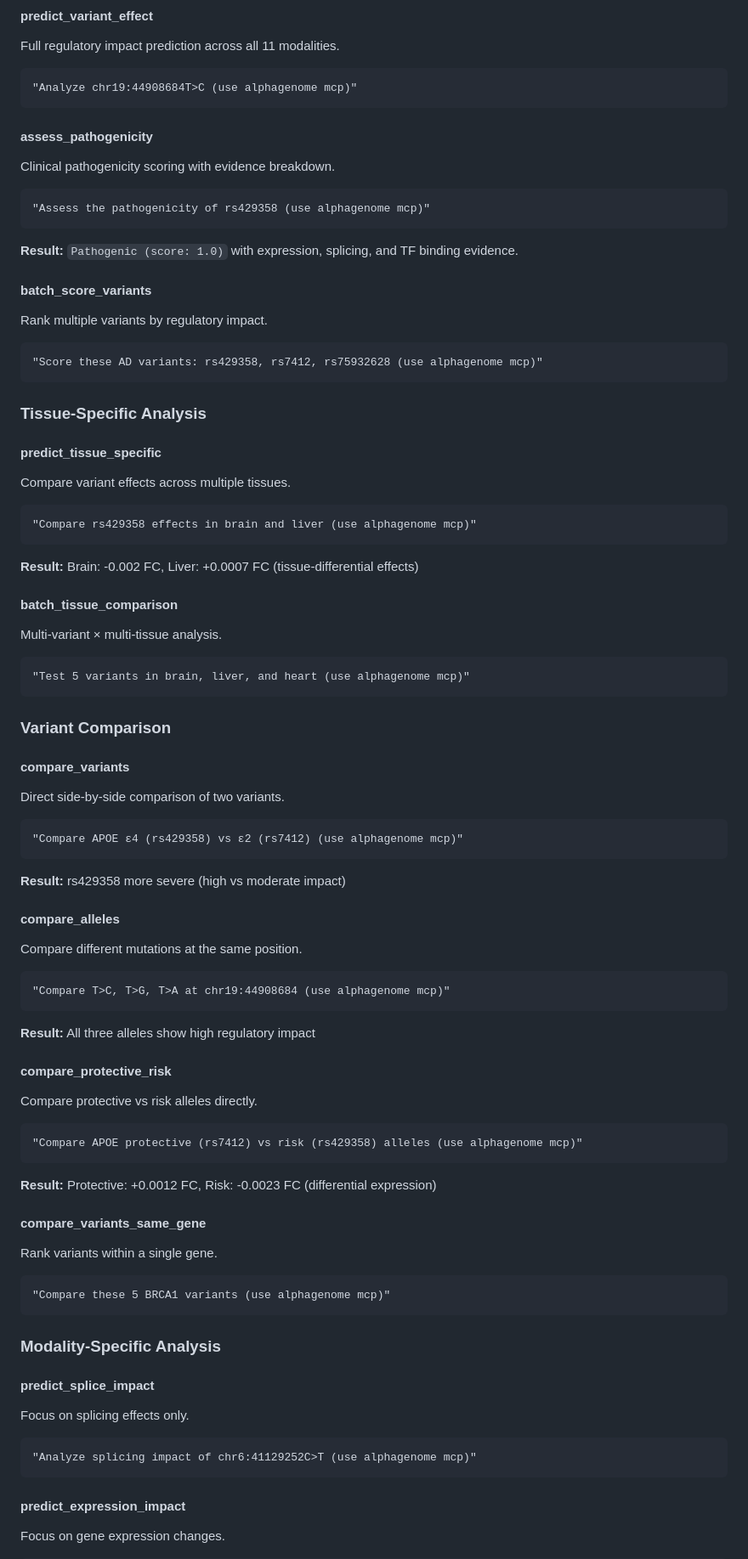
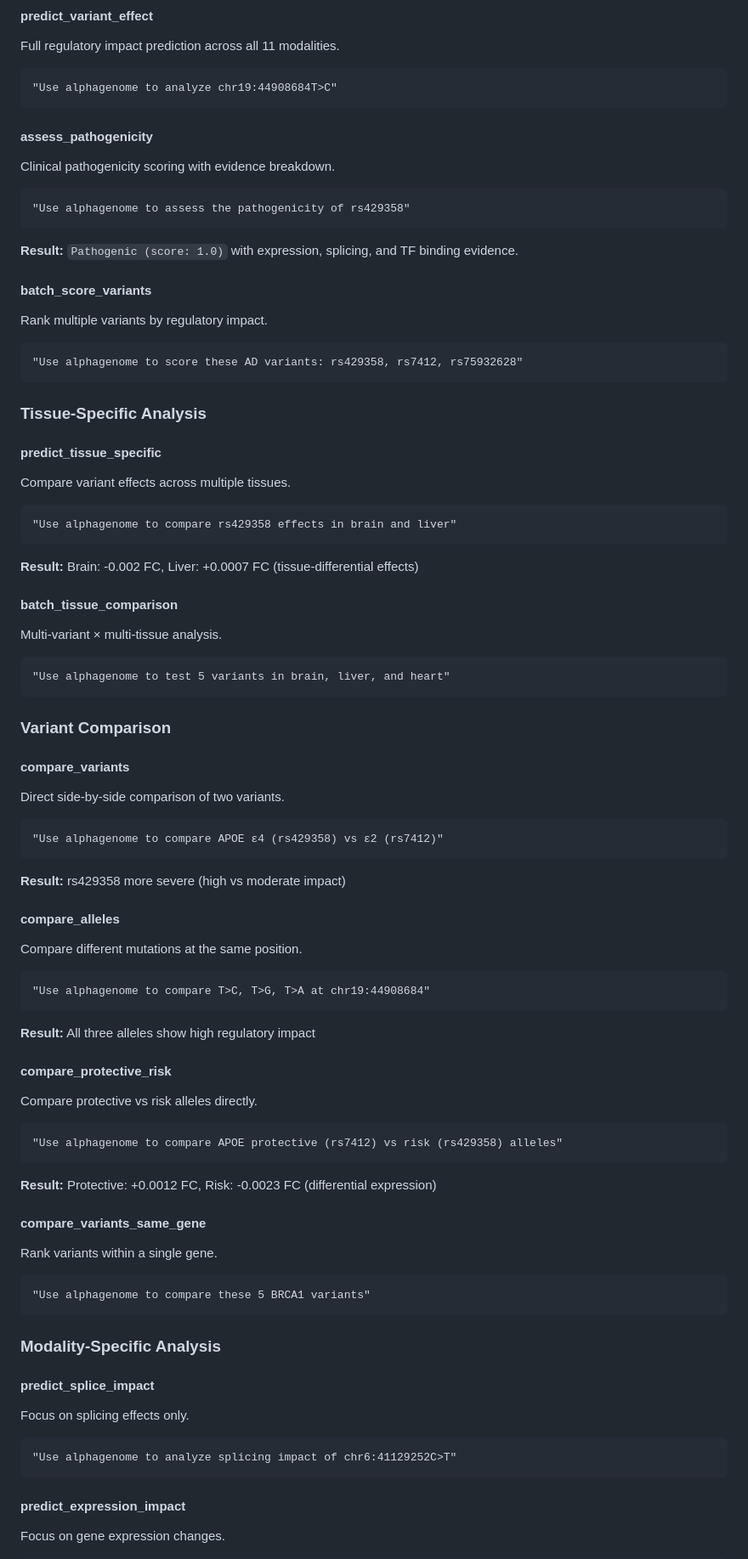
Before and after one commit to taehojo/alphagenome-mcp, a Markdown page: README.md, the part around the change printed below. Shown: that part at 85% size. Drawn GitHub-style.

````diff
--- a/README.md
+++ b/README.md
@@ -25,20 +25,20 @@ All 20 tools are lightweight wrappers around the same `predict_variant()` API en
 #### predict_variant_effect
 Full regulatory impact prediction across all 11 modalities.
 ```
-"Analyze chr19:44908684T>C (use alphagenome mcp)"
+"Use alphagenome to analyze chr19:44908684T>C"
 ```
 
 #### assess_pathogenicity
 Clinical pathogenicity scoring with evidence breakdown.
 ```
-"Assess the pathogenicity of rs429358 (use alphagenome mcp)"
+"Use alphagenome to assess the pathogenicity of rs429358"
 ```
 **Result:** `Pathogenic (score: 1.0)` with expression, splicing, and TF binding evidence.
 
 #### batch_score_variants
 Rank multiple variants by regulatory impact.
 ```
-"Score these AD variants: rs429358, rs7412, rs75932628 (use alphagenome mcp)"
+"Use alphagenome to score these AD variants: rs429358, rs7412, rs75932628"
 ```
 
 ### Tissue-Specific Analysis
@@ -46,14 +46,14 @@ Rank multiple variants by regulatory impact.
 #### predict_tissue_specific
 Compare variant effects across multiple tissues.
 ```
-"Compare rs429358 effects in brain and liver (use alphagenome mcp)"
+"Use alphagenome to compare rs429358 effects in brain and liver"
 ```
 **Result:** Brain: -0.002 FC, Liver: +0.0007 FC (tissue-differential effects)
 
 #### batch_tissue_comparison
 Multi-variant × multi-tissue analysis.
 ```
-"Test 5 variants in brain, liver, and heart (use alphagenome mcp)"
+"Use alphagenome to test 5 variants in brain, liver, and heart"
 ```
 
 ### Variant Comparison
@@ -61,28 +61,28 @@ Multi-variant × multi-tissue analysis.
 #### compare_variants
 Direct side-by-side comparison of two variants.
 ```
-"Compare APOE ε4 (rs429358) vs ε2 (rs7412) (use alphagenome mcp)"
+"Use alphagenome to compare APOE ε4 (rs429358) vs ε2 (rs7412)"
 ```
 **Result:** rs429358 more severe (high vs moderate impact)
 
 #### compare_alleles
 Compare different mutations at the same position.
 ```
-"Compare T>C, T>G, T>A at chr19:44908684 (use alphagenome mcp)"
+"Use alphagenome to compare T>C, T>G, T>A at chr19:44908684"
 ```
 **Result:** All three alleles show high regulatory impact
 
 #### compare_protective_risk
 Compare protective vs risk alleles directly.
 ```
-"Compare APOE protective (rs7412) vs risk (rs429358) alleles (use alphagenome mcp)"
+"Use alphagenome to compare APOE protective (rs7412) vs risk (rs429358) alleles"
 ```
 **Result:** Protective: +0.0012 FC, Risk: -0.0023 FC (differential expression)
 
 #### compare_variants_same_gene
 Rank variants within a single gene.
 ```
-"Compare these 5 BRCA1 variants (use alphagenome mcp)"
+"Use alphagenome to compare these 5 BRCA1 variants"
 ```
 
 ### Modality-Specific Analysis
@@ -90,7 +90,7 @@ Rank variants within a single gene.
 #### predict_splice_impact
 Focus on splicing effects only.
 ```
-"Analyze splicing impact of chr6:41129252C>T (use alphagenome mcp)"
+"Use alphagenome to analyze splicing impact of chr6:41129252C>T"
 ```
 
 #### predict_expression_impact
````
Also changed, not shown: other parts of README.md (+20 -20 lines).
